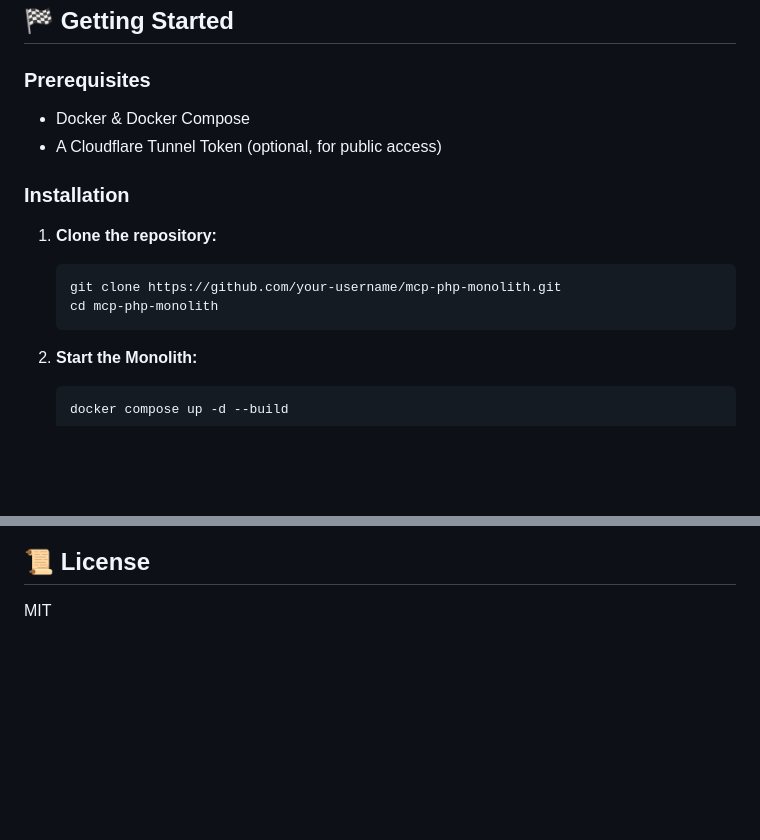
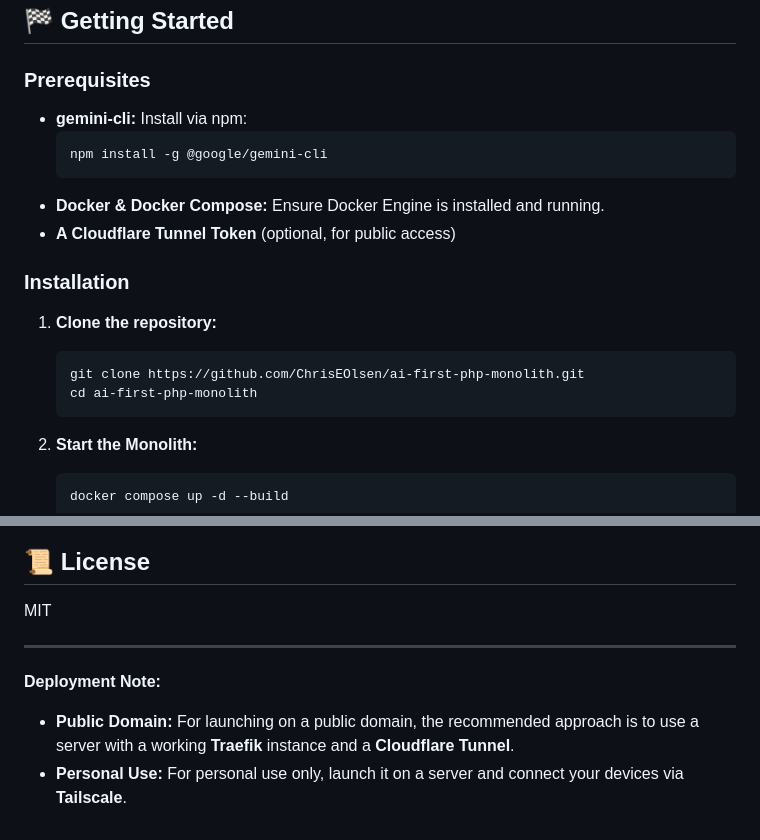
Before and after one commit to ChrisEOlsen/monolith, a Markdown page: README.md, 2 parts joined by grey strips. Drawn GitHub-style; blank space fills up the shorter version.

Commit message:
Update README with prerequisites and deployment info

````diff
--- a/README.md
+++ b/README.md
@@ -71,8 +71,12 @@ Unlike distributed microservices, this stack runs as a **Unified Monolith**.
 
 ### Prerequisites
 
-- Docker & Docker Compose
-- A Cloudflare Tunnel Token (optional, for public access)
+- **gemini-cli:** Install via npm:
+  ```bash
+  npm install -g @google/gemini-cli
+  ```
+- **Docker & Docker Compose:** Ensure Docker Engine is installed and running.
+- **A Cloudflare Tunnel Token** (optional, for public access)
 
 
 ### Installation
@@ -80,8 +84,8 @@ Unlike distributed microservices, this stack runs as a **Unified Monolith**.
 1. **Clone the repository:**
 
     ```bash
-    git clone https://github.com/your-username/mcp-php-monolith.git
-    cd mcp-php-monolith
+    git clone https://github.com/ChrisEOlsen/ai-first-php-monolith.git
+    cd ai-first-php-monolith
     ```
 
 2. **Start the Monolith:**
@@ -129,3 +133,9 @@ Note: We execute the MCP server INSIDE the running container to give the AI dire
 ## 📜 License
 
 MIT
+
+---
+
+**Deployment Note:**
+- **Public Domain:** For launching on a public domain, the recommended approach is to use a server with a working **Traefik** instance and a **Cloudflare Tunnel**.
+- **Personal Use:** For personal use only, launch it on a server and connect your devices via **Tailscale**.
````
